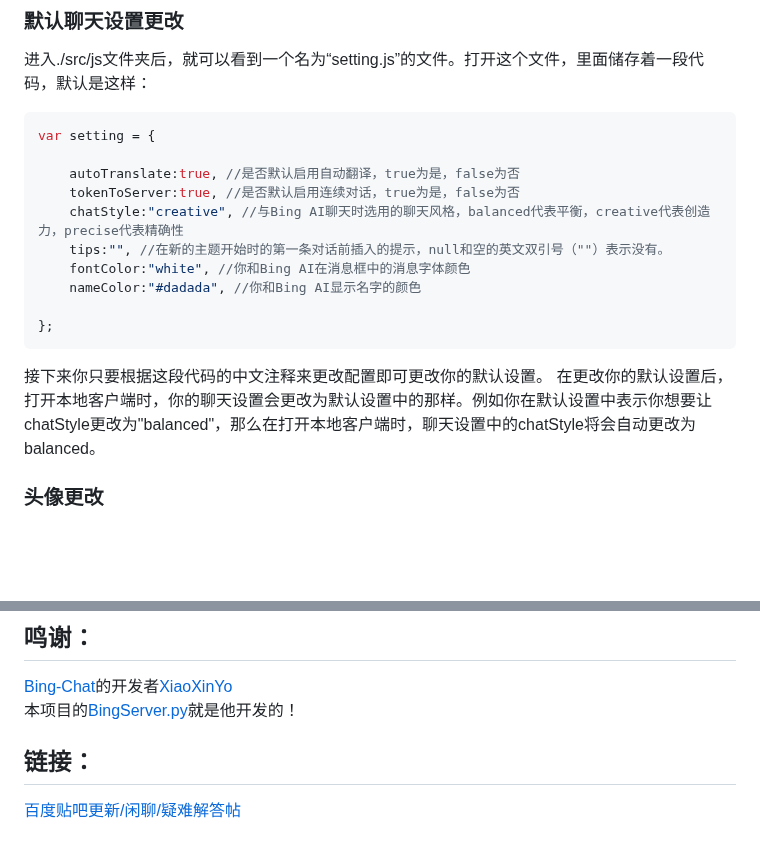
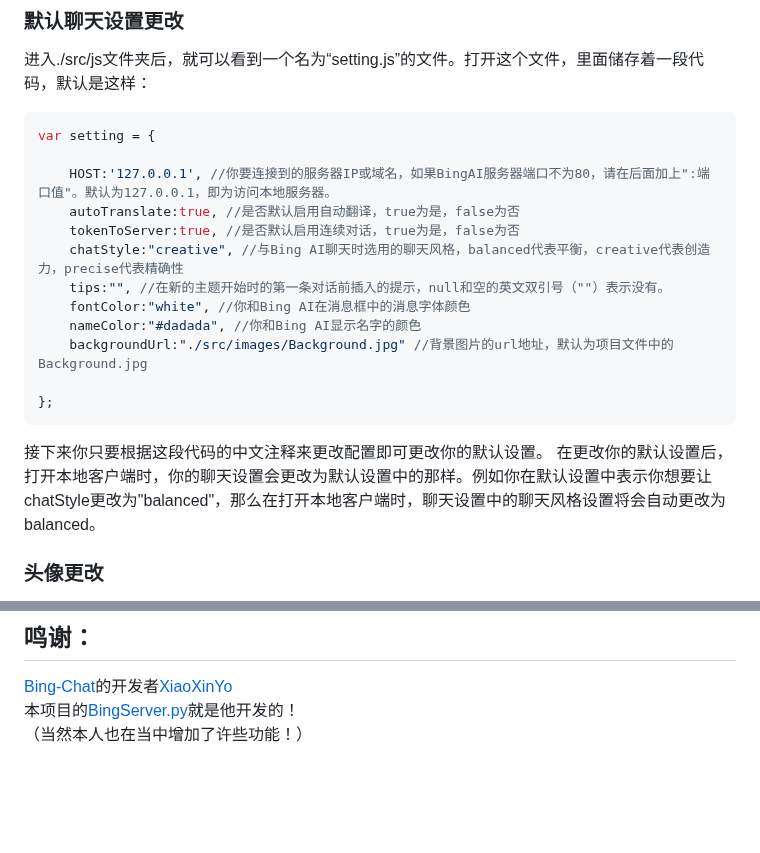
Before and after one commit to xbzstudio/Timeless-Sydney, a Markdown page: README.md, 2 parts joined by grey strips. Drawn GitHub-style; blank space fills up the shorter version.

````diff
--- a/README.md
+++ b/README.md
@@ -51,18 +63,20 @@ pip install BingImageCreator
 ```javascript
 var setting = {
 
+    HOST:'127.0.0.1', //你要连接到的服务器IP或域名，如果BingAI服务器端口不为80，请在后面加上":端口值"。默认为127.0.0.1，即为访问本地服务器。
     autoTranslate:true, //是否默认启用自动翻译，true为是，false为否
     tokenToServer:true, //是否默认启用连续对话，true为是，false为否
     chatStyle:"creative", //与Bing AI聊天时选用的聊天风格，balanced代表平衡，creative代表创造力，precise代表精确性
     tips:"", //在新的主题开始时的第一条对话前插入的提示，null和空的英文双引号（""）表示没有。
     fontColor:"white", //你和Bing AI在消息框中的消息字体颜色
     nameColor:"#dadada", //你和Bing AI显示名字的颜色
+    backgroundUrl:"./src/images/Background.jpg" //背景图片的url地址，默认为项目文件中的Background.jpg
 
 };
 ```
 
 接下来你只要根据这段代码的中文注释来更改配置即可更改你的默认设置。
-在更改你的默认设置后，打开本地客户端时，你的聊天设置会更改为默认设置中的那样。例如你在默认设置中表示你想要让chatStyle更改为"balanced"，那么在打开本地客户端时，聊天设置中的chatStyle将会自动更改为balanced。
+在更改你的默认设置后，打开本地客户端时，你的聊天设置会更改为默认设置中的那样。例如你在默认设置中表示你想要让chatStyle更改为"balanced"，那么在打开本地客户端时，聊天设置中的聊天风格设置将会自动更改为balanced。
 
 ### 头像更改
 
@@ -74,7 +88,4 @@ var setting = {
 
 [Bing-Chat](https://github.com/XiaoXinYo/Bing-Chat)的开发者[XiaoXinYo](https://github.com/XiaoXinYo)
 本项目的[BingServer.py](https://github.com/xbzstudio/BingAI-Client/blob/main/BingAiSever/BingServer.py)就是他开发的！
-
-## 链接：
-
-[百度贴吧更新/闲聊/疑难解答帖](https://tieba.baidu.com/p/8388703977)
+（当然本人也在当中增加了许些功能！）
````
Also changed, not shown: other parts of README.md (+19 -7 lines).
